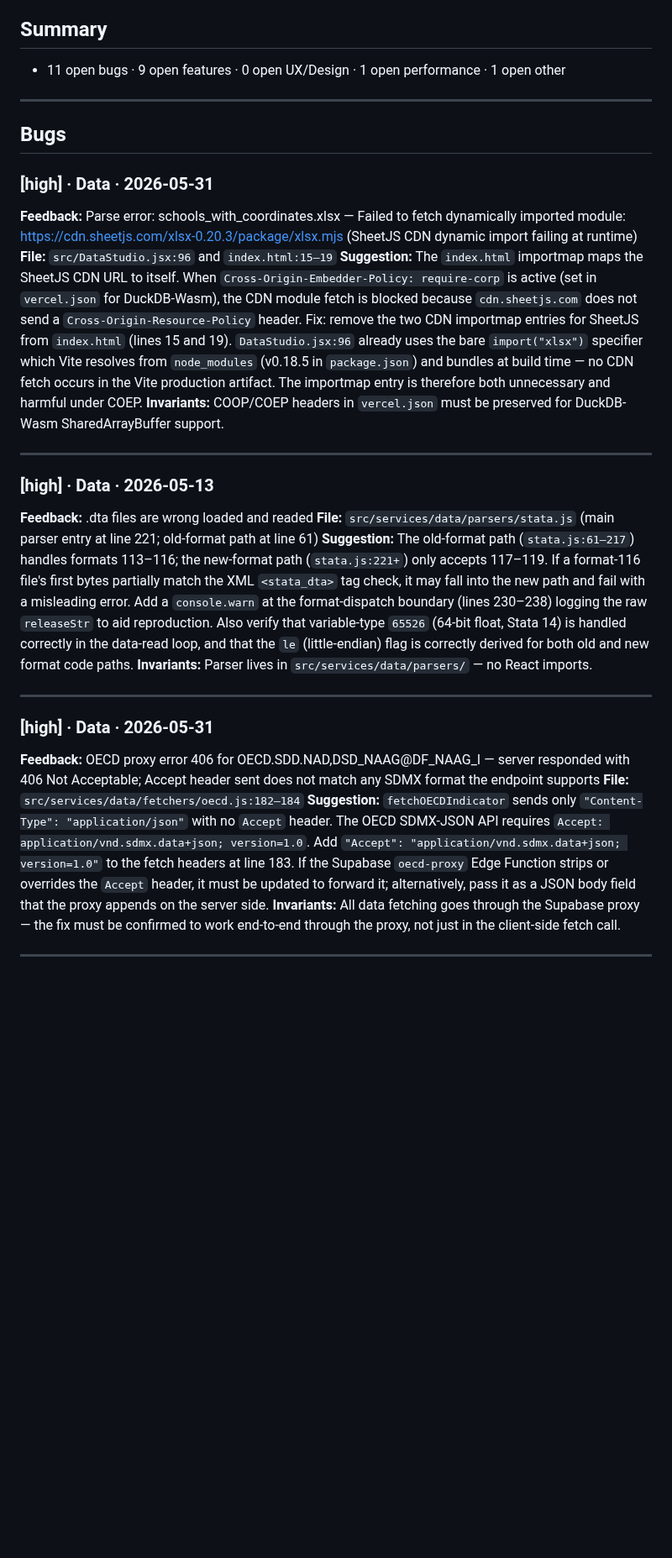
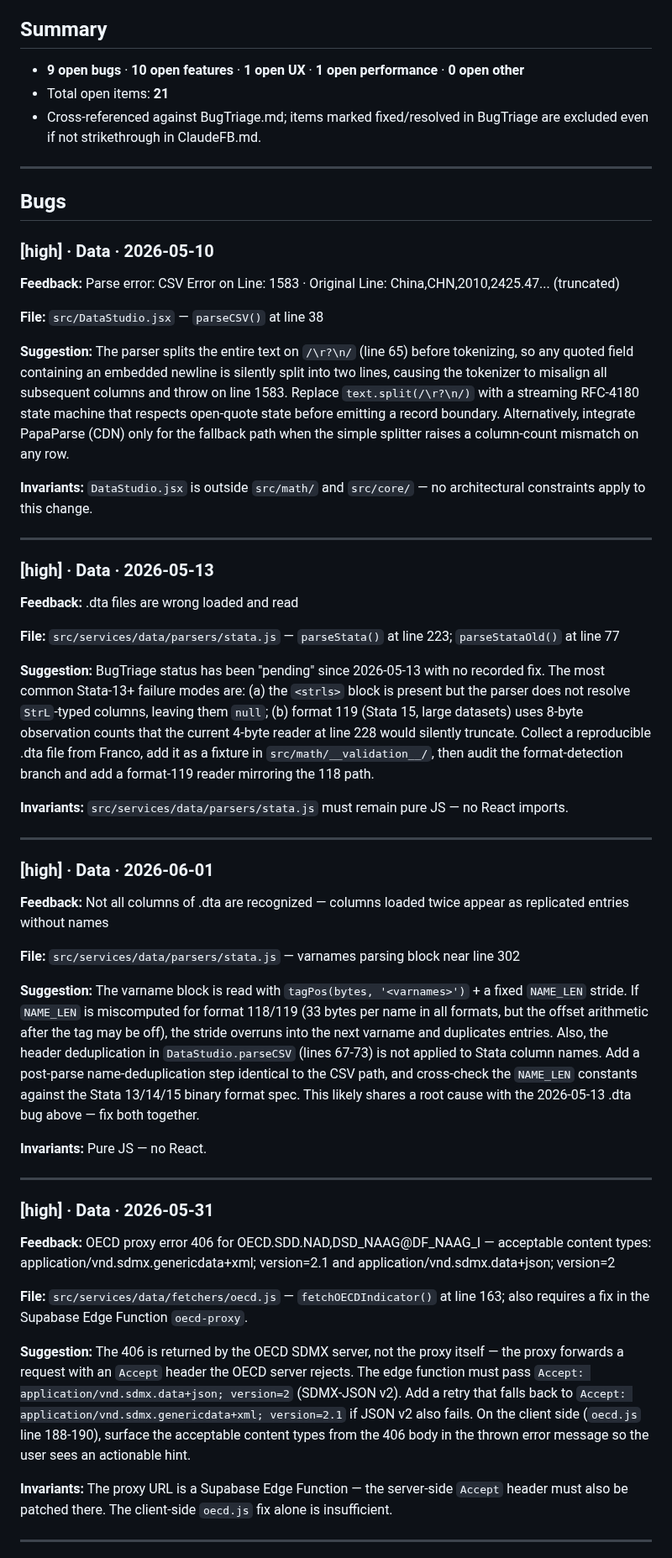
Before and after one commit to 1francom/econsolver, a Markdown page: FeedbackAnalysisReport.md, the part around one of its changes. Shown at 84% size. Drawn GitHub-style; blank space fills up the shorter version.

```diff
--- a/FeedbackAnalysisReport.md
+++ b/FeedbackAnalysisReport.md
@@ -3,33 +3,60 @@
 > Auto-generated by feedback-analyst agent. Suggestions only — not implemented.
 
 ## Summary
-- 11 open bugs · 9 open features · 0 open UX/Design · 1 open performance · 1 open other
+
+- **9 open bugs** · **10 open features** · **1 open UX** · **1 open performance** · **0 open other**
+- Total open items: **21**
+- Cross-referenced against BugTriage.md; items marked fixed/resolved in BugTriage are excluded even if not strikethrough in ClaudeFB.md.
 
 ---
 
 ## Bugs
 
-### [high] · Data · 2026-05-31
-**Feedback:** Parse error: schools_with_coordinates.xlsx — Failed to fetch dynamically imported module: https://cdn.sheetjs.com/xlsx-0.20.3/package/xlsx.mjs (SheetJS CDN dynamic import failing at runtime)
-**File:** `src/DataStudio.jsx:96` and `index.html:15–19`
-**Suggestion:** The `index.html` importmap maps the SheetJS CDN URL to itself. When `Cross-Origin-Embedder-Policy: require-corp` is active (set in `vercel.json` for DuckDB-Wasm), the CDN module fetch is blocked because `cdn.sheetjs.com` does not send a `Cross-Origin-Resource-Policy` header. Fix: remove the two CDN importmap entries for SheetJS from `index.html` (lines 15 and 19). `DataStudio.jsx:96` already uses the bare `import("xlsx")` specifier which Vite resolves from `node_modules` (v0.18.5 in `package.json`) and bundles at build time — no CDN fetch occurs in the Vite production artifact. The importmap entry is therefore both unnecessary and harmful under COEP.
-**Invariants:** COOP/COEP headers in `vercel.json` must be preserved for DuckDB-Wasm SharedArrayBuffer support.
+### [high] · Data · 2026-05-10
+
+**Feedback:** Parse error: CSV Error on Line: 1583 · Original Line: China,CHN,2010,2425.47... (truncated)
+
+**File:** `src/DataStudio.jsx` — `parseCSV()` at line 38
+
+**Suggestion:** The parser splits the entire text on `/\r?\n/` (line 65) before tokenizing, so any quoted field containing an embedded newline is silently split into two lines, causing the tokenizer to misalign all subsequent columns and throw on line 1583. Replace `text.split(/\r?\n/)` with a streaming RFC-4180 state machine that respects open-quote state before emitting a record boundary. Alternatively, integrate PapaParse (CDN) only for the fallback path when the simple splitter raises a column-count mismatch on any row.
+
+**Invariants:** `DataStudio.jsx` is outside `src/math/` and `src/core/` — no architectural constraints apply to this change.
 
 ---
 
 ### [high] · Data · 2026-05-13
-**Feedback:** .dta files are wrong loaded and readed
-**File:** `src/services/data/parsers/stata.js` (main parser entry at line 221; old-format path at line 61)
-**Suggestion:** The old-format path (`stata.js:61–217`) handles formats 113–116; the new-format path (`stata.js:221+`) only accepts 117–119. If a format-116 file's first bytes partially match the XML `<stata_dta>` tag check, it may fall into the new path and fail with a misleading error. Add a `console.warn` at the format-dispatch boundary (lines 230–238) logging the raw `releaseStr` to aid reproduction. Also verify that variable-type `65526` (64-bit float, Stata 14) is handled correctly in the data-read loop, and that the `le` (little-endian) flag is correctly derived for both old and new format code paths.
-**Invariants:** Parser lives in `src/services/data/parsers/` — no React imports.
+
+**Feedback:** .dta files are wrong loaded and read
+
+**File:** `src/services/data/parsers/stata.js` — `parseStata()` at line 223; `parseStataOld()` at line 77
+
+**Suggestion:** BugTriage status has been "pending" since 2026-05-13 with no recorded fix. The most common Stata-13+ failure modes are: (a) the `<strls>` block is present but the parser does not resolve `StrL`-typed columns, leaving them `null`; (b) format 119 (Stata 15, large datasets) uses 8-byte observation counts that the current 4-byte reader at line 228 would silently truncate. Collect a reproducible .dta file from Franco, add it as a fixture in `src/math/__validation__/`, then audit the format-detection branch and add a format-119 reader mirroring the 118 path.
+
+**Invariants:** `src/services/data/parsers/stata.js` must remain pure JS — no React imports.
+
+---
+
+### [high] · Data · 2026-06-01
+
+**Feedback:** Not all columns of .dta are recognized — columns loaded twice appear as replicated entries without names
+
+**File:** `src/services/data/parsers/stata.js` — varnames parsing block near line 302
+
+**Suggestion:** The varname block is read with `tagPos(bytes, '<varnames>')` + a fixed `NAME_LEN` stride. If `NAME_LEN` is miscomputed for format 118/119 (33 bytes per name in all formats, but the offset arithmetic after the tag may be off), the stride overruns into the next varname and duplicates entries. Also, the header deduplication in `DataStudio.parseCSV` (lines 67-73) is not applied to Stata column names. Add a post-parse name-deduplication step identical to the CSV path, and cross-check the `NAME_LEN` constants against the Stata 13/14/15 binary format spec. This likely shares a root cause with the 2026-05-13 .dta bug above — fix both together.
+
+**Invariants:** Pure JS — no React.
 
 ---
 
 ### [high] · Data · 2026-05-31
-**Feedback:** OECD proxy error 406 for OECD.SDD.NAD,DSD_NAAG@DF_NAAG_I — server responded with 406 Not Acceptable; Accept header sent does not match any SDMX format the endpoint supports
-**File:** `src/services/data/fetchers/oecd.js:182–184`
-**Suggestion:** `fetchOECDIndicator` sends only `"Content-Type": "application/json"` with no `Accept` header. The OECD SDMX-JSON API requires `Accept: application/vnd.sdmx.data+json; version=1.0`. Add `"Accept": "application/vnd.sdmx.data+json; version=1.0"` to the fetch headers at line 183. If the Supabase `oecd-proxy` Edge Function strips or overrides the `Accept` header, it must be updated to forward it; alternatively, pass it as a JSON body field that the proxy appends on the server side.
-**Invariants:** All data fetching goes through the Supabase proxy — the fix must be confirmed to work end-to-end through the proxy, not just in the client-side fetch call.
+
+**Feedback:** OECD proxy error 406 for OECD.SDD.NAD,DSD_NAAG@DF_NAAG_I — acceptable content types: application/vnd.sdmx.genericdata+xml; version=2.1 and application/vnd.sdmx.data+json; version=2
+
+**File:** `src/services/data/fetchers/oecd.js` — `fetchOECDIndicator()` at line 163; also requires a fix in the Supabase Edge Function `oecd-proxy`.
+
+**Suggestion:** The 406 is returned by the OECD SDMX server, not the proxy itself — the proxy forwards a request with an `Accept` header the OECD server rejects. The edge function must pass `Accept: application/vnd.sdmx.data+json; version=2` (SDMX-JSON v2). Add a retry that falls back to `Accept: application/vnd.sdmx.genericdata+xml; version=2.1` if JSON v2 also fails. On the client side (`oecd.js` line 188-190), surface the acceptable content types from the 406 body in the thrown error message so the user sees an actionable hint.
+
+**Invariants:** The proxy URL is a Supabase Edge Function — the server-side `Accept` header must also be patched there. The client-side `oecd.js` fix alone is insufficient.
 
 ---
 
```
Also changed, not shown: other parts of FeedbackAnalysisReport.md (+165 -105 lines).
